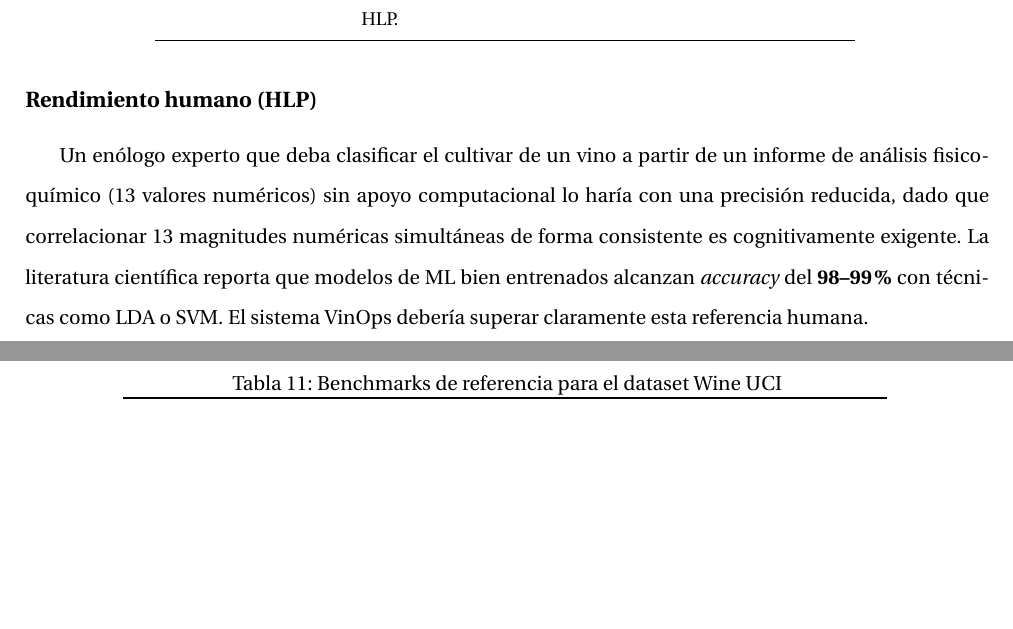
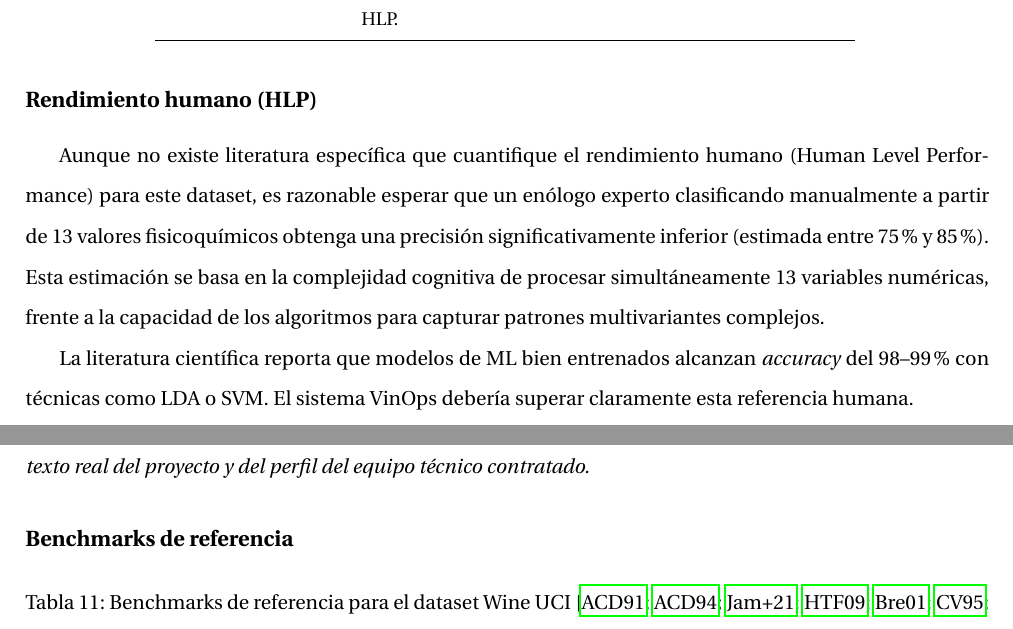
Before and after one commit to Pabloalfon/VinOps, a LaTeX document (main.tex, which reads content/chapters/chapter2.tex): two parts of pages 20 and 21 of 23 before the commit and two parts of pages 21 and 22 of 24 after it, joined at a grey line, cut so that both start at the same text, the shorter picture padded with empty space. Compiled offline with pdfLaTeX.

Commit message:
Corregido (faltan figuras)

```diff
--- a/content/chapters/chapter2.tex
+++ b/content/chapters/chapter2.tex
@@ -596,19 +596,30 @@ en el ejemplo HARP del profesor.
 
 \subsection{Rendimiento humano (HLP)}
 
-Un en\'ologo experto que deba clasificar el cultivar de un vino a partir de un
-informe de an\'alisis fisicoqu\'imico (13 valores num\'ericos) sin apoyo computacional
-lo har\'ia con una precisi\'on reducida, dado que
-correlacionar 13 magnitudes num\'ericas simult\'aneas de forma consistente es
-cognitivamente exigente. La literatura cient\'ifica reporta que modelos de ML bien
-entrenados alcanzan \textit{accuracy} del \textbf{98--99\%} con t\'ecnicas como LDA
+Aunque no existe literatura espec\'ifica que cuantifique el rendimiento humano
+(Human Level Performance) para este dataset, es razonable esperar que un
+en\'ologo experto clasificando manualmente a partir de 13 valores fisicoqu\'imicos
+obtenga una precisi\'on significativamente inferior (estimada entre
+75\% y 85\%). Esta estimaci\'on se basa en la complejidad cognitiva de procesar simult\'aneamente
+13 variables num\'ericas, frente a la capacidad
+de los algoritmos para capturar patrones multivariantes complejos.
+
+La literatura cient\'ifica reporta que modelos de ML bien
+entrenados alcanzan \textit{accuracy} del 98--99\% con t\'ecnicas como LDA
 o SVM. El sistema VinOps deber\'ia superar claramente esta referencia humana.
+
+\vspace{1mm}
+
+\textit{Los valores anteriores sobre el rendimiento humano son orientativos y podrían variar
+en función del contexto real del proyecto y del perfil del equipo
+técnico contratado.}
 
 \subsection{Benchmarks de referencia}
 
 \begin{table}[H]
     \centering
-    \caption{Benchmarks de referencia para el dataset Wine UCI}
+        \caption{Benchmarks de referencia para el dataset Wine UCI
+             \cite{UCIWine,Aeberhard1994,James2021,Hastie2009,Breiman2001,Cortes1995,Fisher1936}}
     \begin{tabular}{lcc}
         \toprule
         \textbf{Modelo} & \textbf{Accuracy aprox.} & \textbf{Observaciones} \\
```
Also changed, not shown: main.tex (+2 -0 lines), main.pdf.
